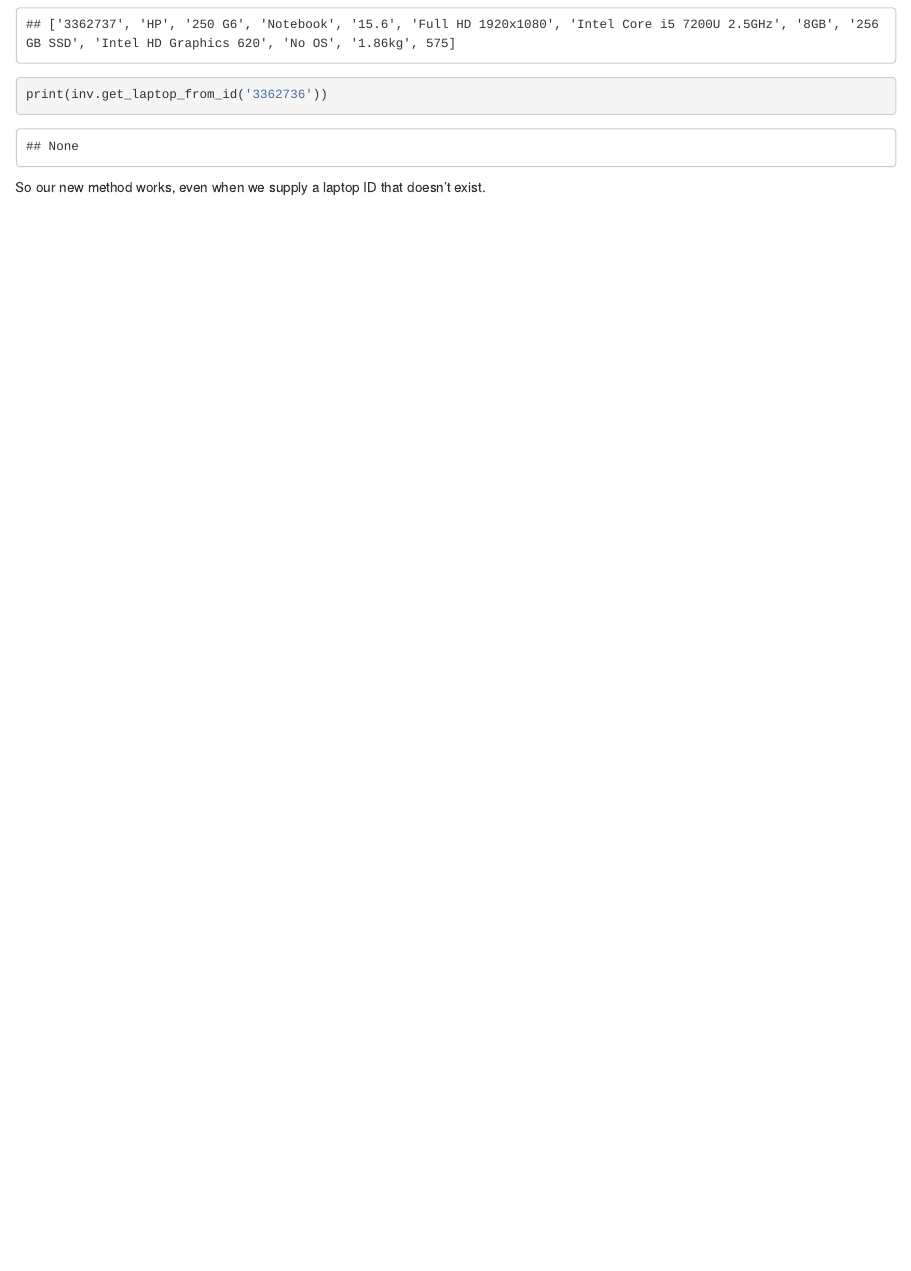
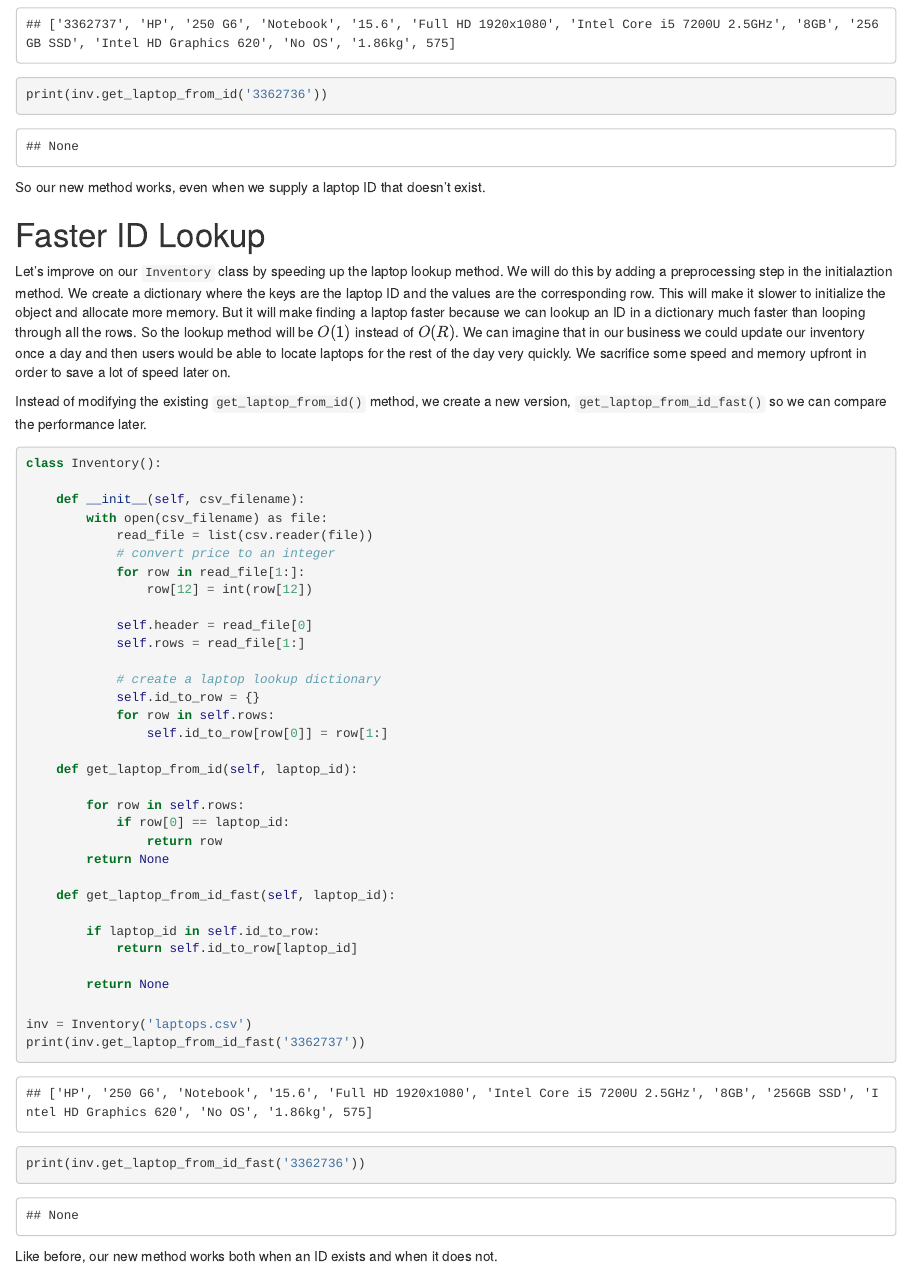
Before and after one commit to asbates/dataquest, an R Markdown document (step-2-intro-to-algorithms/algorithm-complexity/fast-queries-on-csv.Rmd): the page in a window 1100 px wide, from 1890 px down. The pictures show the output file step-2-intro-to-algorithms/algorithm-complexity/fast-queries-on-csv.html that the author committed with the source, opened offline.

Commit message:
faster lookup method

````diff
--- a/step-2-intro-to-algorithms/algorithm-complexity/fast-queries-on-csv.Rmd
+++ b/step-2-intro-to-algorithms/algorithm-complexity/fast-queries-on-csv.Rmd
@@ -124,3 +124,63 @@ print(inv.get_laptop_from_id('3362736'))
 ```
 
 So our new method works, even when we supply a laptop ID that doesn't exist.
+
+
+# Faster ID Lookup
+
+Let's improve on our `Inventory` class by speeding up the laptop lookup method.
+We will do this by adding a preprocessing step in the initialaztion method.
+We create a dictionary where the keys are the laptop ID and the values are
+  the corresponding row.
+This will make it slower to initialize the object and allocate more memory.
+But it will make finding a laptop faster because we can lookup an ID in a
+  dictionary much faster than looping through all the rows.
+So the lookup method will be $O(1)$ instead of $O(R)$.
+We can imagine that in our business we could update our inventory once a day
+  and then users would be able to locate laptops for the rest of the day very
+  quickly.
+We sacrifice some speed and memory upfront in order to save a lot of speed later
+  on.
+
+Instead of modifying the existing `get_laptop_from_id()` method, we create a
+  new version, `get_laptop_from_id_fast()` so we can compare the performance
+  later.
+
+```{python faster-id-lookup}
+class Inventory():
+
+    def __init__(self, csv_filename):
+        with open(csv_filename) as file:
+            read_file = list(csv.reader(file))
+            # convert price to an integer
+            for row in read_file[1:]:
+                row[12] = int(row[12])
+
+            self.header = read_file[0]
+            self.rows = read_file[1:]
+
+            # create a laptop lookup dictionary
+            self.id_to_row = {}
+            for row in self.rows:
+                self.id_to_row[row[0]] = row[1:]
+
+    def get_laptop_from_id(self, laptop_id):
+
+        for row in self.rows:
+            if row[0] == laptop_id:
+                return row
+        return None
+
+    def get_laptop_from_id_fast(self, laptop_id):
+
+        if laptop_id in self.id_to_row:
+            return self.id_to_row[laptop_id]
+
+        return None
+
+inv = Inventory('laptops.csv')
+print(inv.get_laptop_from_id_fast('3362737'))
+print(inv.get_laptop_from_id_fast('3362736'))
+```
+
+Like before, our new method works both when an ID exists and when it does not.
````
Also changed, not shown: step-2-intro-to-algorithms/algorithm-complexity/fast-queries-on-csv.html.
